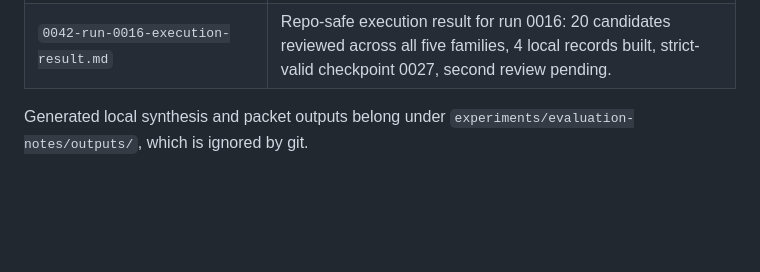
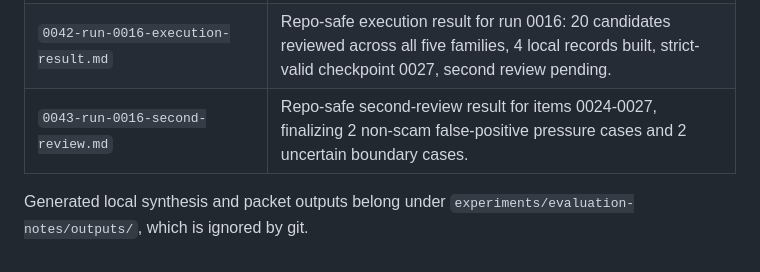
Before and after one commit to JasonLn0711/meta-threads-scam-content-research-2026, a Markdown page: experiments/evaluation-notes/README.md, the part around the change. GitHub-like rendering; blank space fills up the shorter version.

Commit message:
Record run 0016 second review

```diff
--- a/experiments/evaluation-notes/README.md
+++ b/experiments/evaluation-notes/README.md
@@ -48,5 +48,6 @@ Use this directory for metric summaries, reviewer burden analysis, error reviews
 | `0040-run-0016-reply-aware-recall-design.md` | Repo-safe design note opening run 0016 as a bounded reply/comment-aware recall run before item 0024. |
 | `0041-run-0016-preflight.md` | Repo-safe preflight showing run 0016 is ready for browser/session execution while the API path remains blocked. |
 | `0042-run-0016-execution-result.md` | Repo-safe execution result for run 0016: 20 candidates reviewed across all five families, 4 local records built, strict-valid checkpoint 0027, second review pending. |
+| `0043-run-0016-second-review.md` | Repo-safe second-review result for items 0024-0027, finalizing 2 non-scam false-positive pressure cases and 2 uncertain boundary cases. |
 
 Generated local synthesis and packet outputs belong under `experiments/evaluation-notes/outputs/`, which is ignored by git.
```
Also changed, not shown: experiments/evaluation-notes/0043-run-0016-second-review.md (added, +35 -0 lines), governance/pilot-launch/threads_pilot_v1_2026-05_reply_aware_recall_run_record_0016.md (+17 -4 lines).
